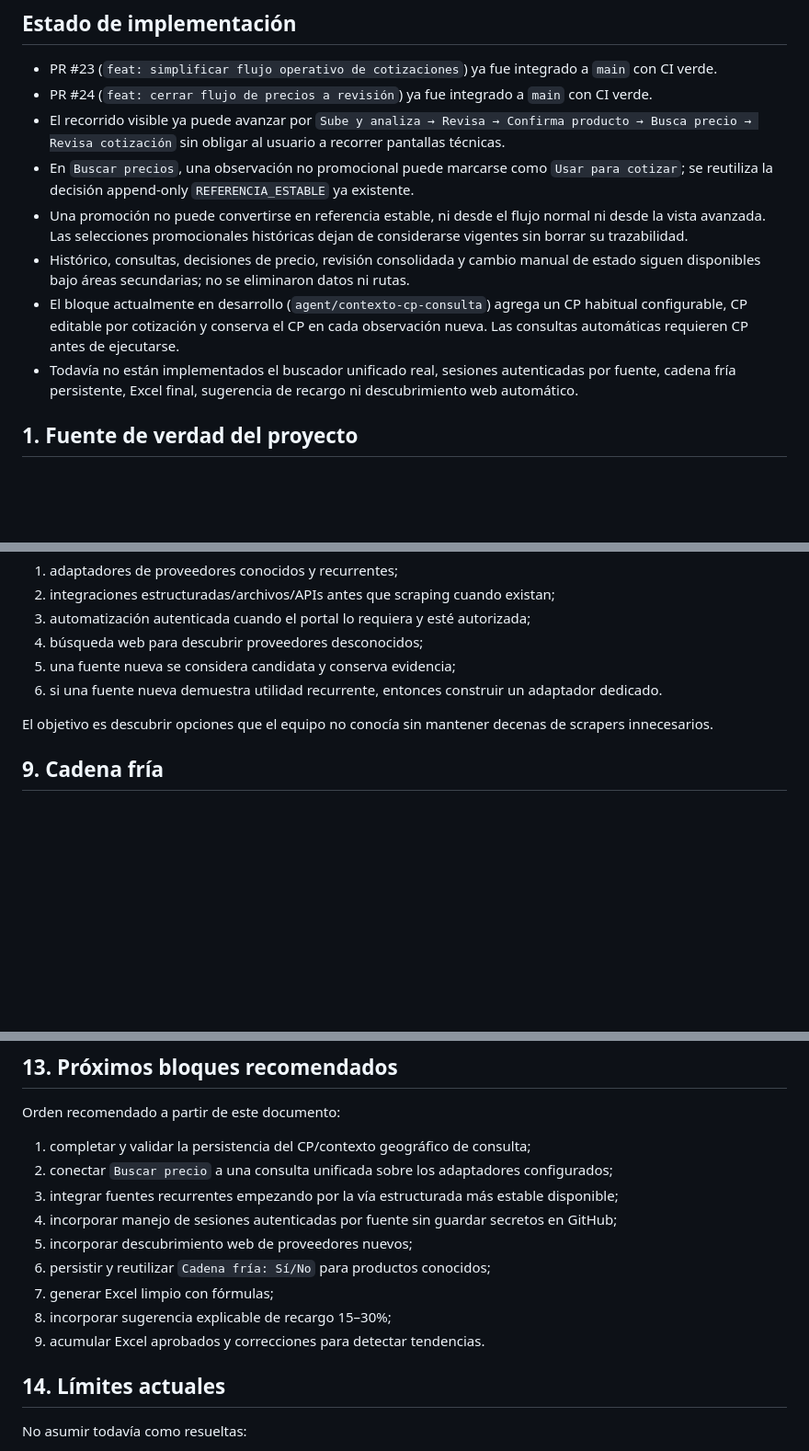
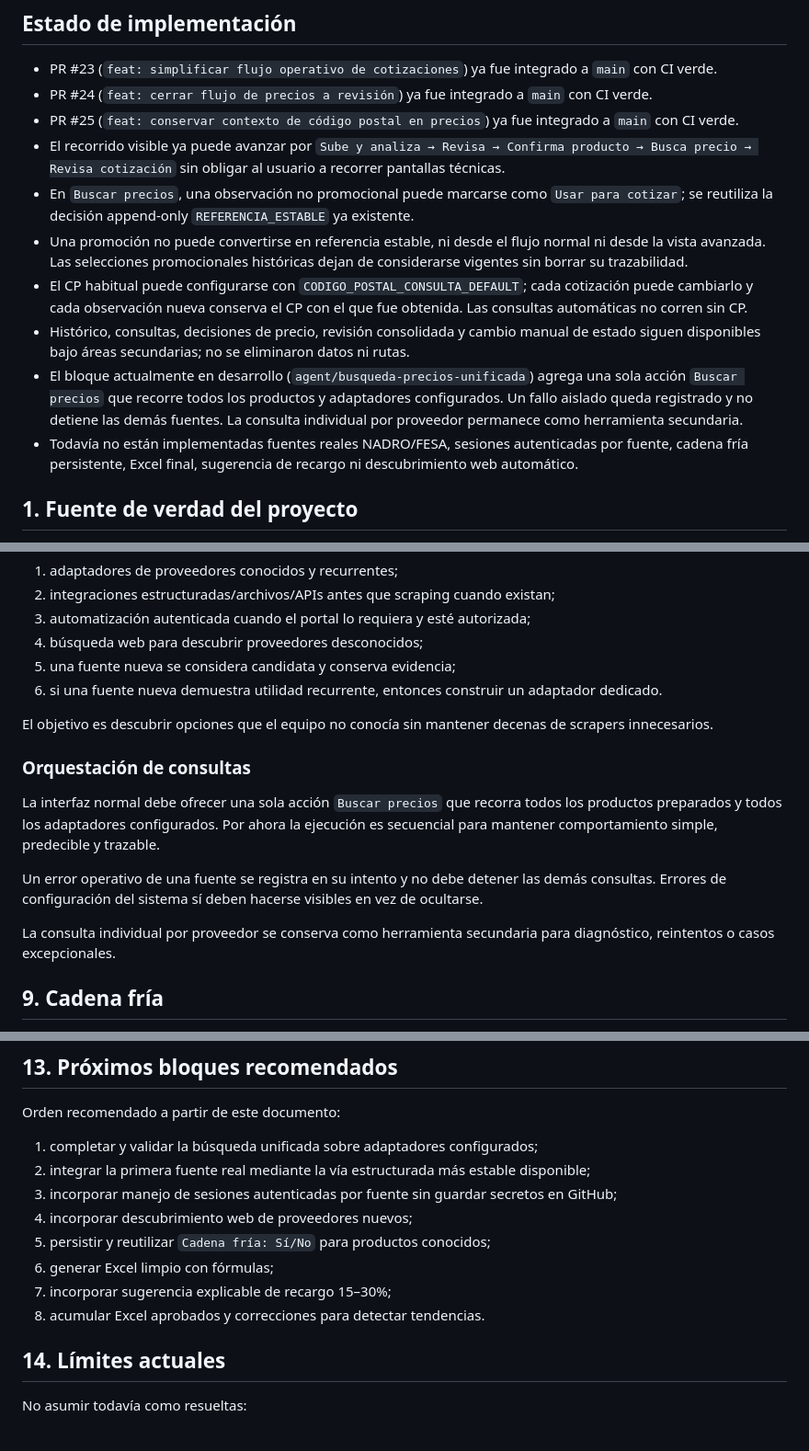
Before and after one commit to veracruzanisima-ti/sistema-triage-v2, a Markdown page: docs/continuidad_operativa.md, 3 parts joined by grey strips. Shown at 92% size. GitHub-like rendering; blank space fills up the shorter version.

Commit message:
docs: registrar busqueda unificada en desarrollo

```diff
--- a/docs/continuidad_operativa.md
+++ b/docs/continuidad_operativa.md
@@ -8,12 +8,14 @@ Este documento conserva el contexto funcional que debe sobrevivir a cambios de c
 
 - PR #23 (`feat: simplificar flujo operativo de cotizaciones`) ya fue integrado a `main` con CI verde.
 - PR #24 (`feat: cerrar flujo de precios a revisión`) ya fue integrado a `main` con CI verde.
+- PR #25 (`feat: conservar contexto de código postal en precios`) ya fue integrado a `main` con CI verde.
 - El recorrido visible ya puede avanzar por `Sube y analiza → Revisa → Confirma producto → Busca precio → Revisa cotización` sin obligar al usuario a recorrer pantallas técnicas.
 - En `Buscar precios`, una observación no promocional puede marcarse como `Usar para cotizar`; se reutiliza la decisión append-only `REFERENCIA_ESTABLE` ya existente.
 - Una promoción no puede convertirse en referencia estable, ni desde el flujo normal ni desde la vista avanzada. Las selecciones promocionales históricas dejan de considerarse vigentes sin borrar su trazabilidad.
+- El CP habitual puede configurarse con `CODIGO_POSTAL_CONSULTA_DEFAULT`; cada cotización puede cambiarlo y cada observación nueva conserva el CP con el que fue obtenida. Las consultas automáticas no corren sin CP.
 - Histórico, consultas, decisiones de precio, revisión consolidada y cambio manual de estado siguen disponibles bajo áreas secundarias; no se eliminaron datos ni rutas.
-- El bloque actualmente en desarrollo (`agent/contexto-cp-consulta`) agrega un CP habitual configurable, CP editable por cotización y conserva el CP en cada observación nueva. Las consultas automáticas requieren CP antes de ejecutarse.
-- Todavía no están implementados el buscador unificado real, sesiones autenticadas por fuente, cadena fría persistente, Excel final, sugerencia de recargo ni descubrimiento web automático.
+- El bloque actualmente en desarrollo (`agent/busqueda-precios-unificada`) agrega una sola acción `Buscar precios` que recorre todos los productos y adaptadores configurados. Un fallo aislado queda registrado y no detiene las demás fuentes. La consulta individual por proveedor permanece como herramienta secundaria.
+- Todavía no están implementadas fuentes reales NADRO/FESA, sesiones autenticadas por fuente, cadena fría persistente, Excel final, sugerencia de recargo ni descubrimiento web automático.
 
 ## 1. Fuente de verdad del proyecto
 
@@ -136,6 +138,14 @@ Usar un motor híbrido:
 
 El objetivo es descubrir opciones que el equipo no conocía sin mantener decenas de scrapers innecesarios.
 
+### Orquestación de consultas
+
+La interfaz normal debe ofrecer una sola acción `Buscar precios` que recorra todos los productos preparados y todos los adaptadores configurados. Por ahora la ejecución es secuencial para mantener comportamiento simple, predecible y trazable.
+
+Un error operativo de una fuente se registra en su intento y no debe detener las demás consultas. Errores de configuración del sistema sí deben hacerse visibles en vez de ocultarse.
+
+La consulta individual por proveedor se conserva como herramienta secundaria para diagnóstico, reintentos o casos excepcionales.
+
 ## 9. Cadena fría
 
 Triage debe investigar y conservar si el producto requiere cadena fría para evitar repetir la misma investigación en futuras cotizaciones.
@@ -227,15 +237,14 @@ No aplicar aprendizaje automático que cambie reglas silenciosamente. Acumular e
 
 Orden recomendado a partir de este documento:
 
-1. completar y validar la persistencia del CP/contexto geográfico de consulta;
-2. conectar `Buscar precio` a una consulta unificada sobre los adaptadores configurados;
-3. integrar fuentes recurrentes empezando por la vía estructurada más estable disponible;
-4. incorporar manejo de sesiones autenticadas por fuente sin guardar secretos en GitHub;
-5. incorporar descubrimiento web de proveedores nuevos;
-6. persistir y reutilizar `Cadena fría: Sí/No` para productos conocidos;
-7. generar Excel limpio con fórmulas;
-8. incorporar sugerencia explicable de recargo 15–30%;
-9. acumular Excel aprobados y correcciones para detectar tendencias.
+1. completar y validar la búsqueda unificada sobre adaptadores configurados;
+2. integrar la primera fuente real mediante la vía estructurada más estable disponible;
+3. incorporar manejo de sesiones autenticadas por fuente sin guardar secretos en GitHub;
+4. incorporar descubrimiento web de proveedores nuevos;
+5. persistir y reutilizar `Cadena fría: Sí/No` para productos conocidos;
+6. generar Excel limpio con fórmulas;
+7. incorporar sugerencia explicable de recargo 15–30%;
+8. acumular Excel aprobados y correcciones para detectar tendencias.
 
 ## 14. Límites actuales
 
```
